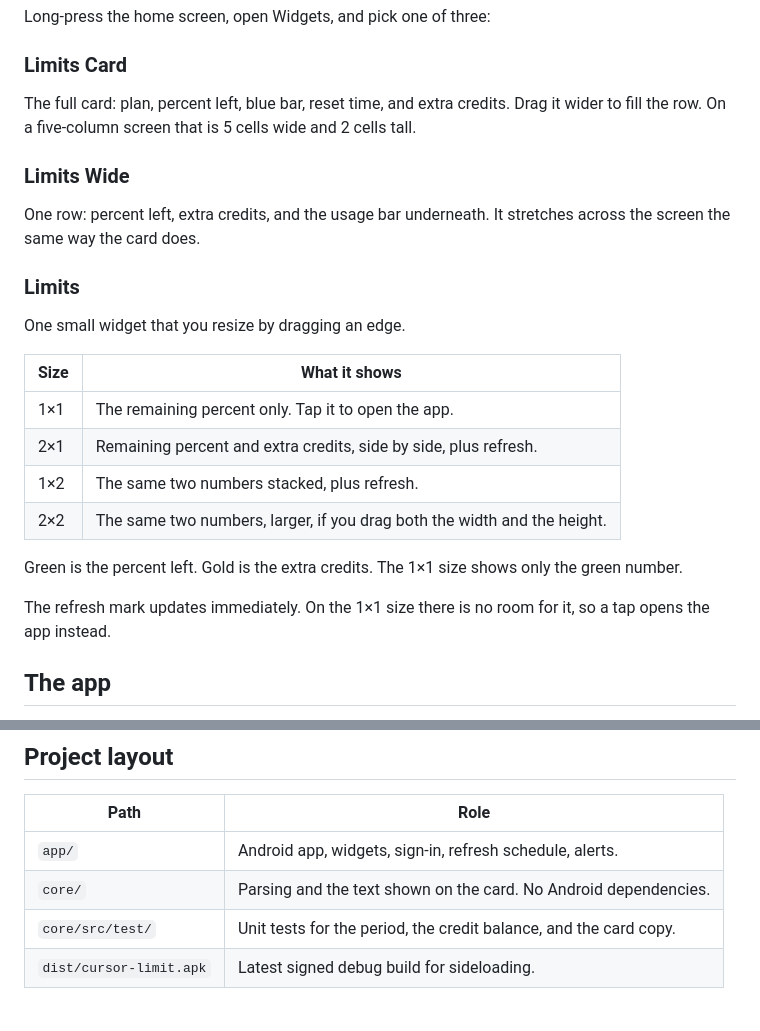
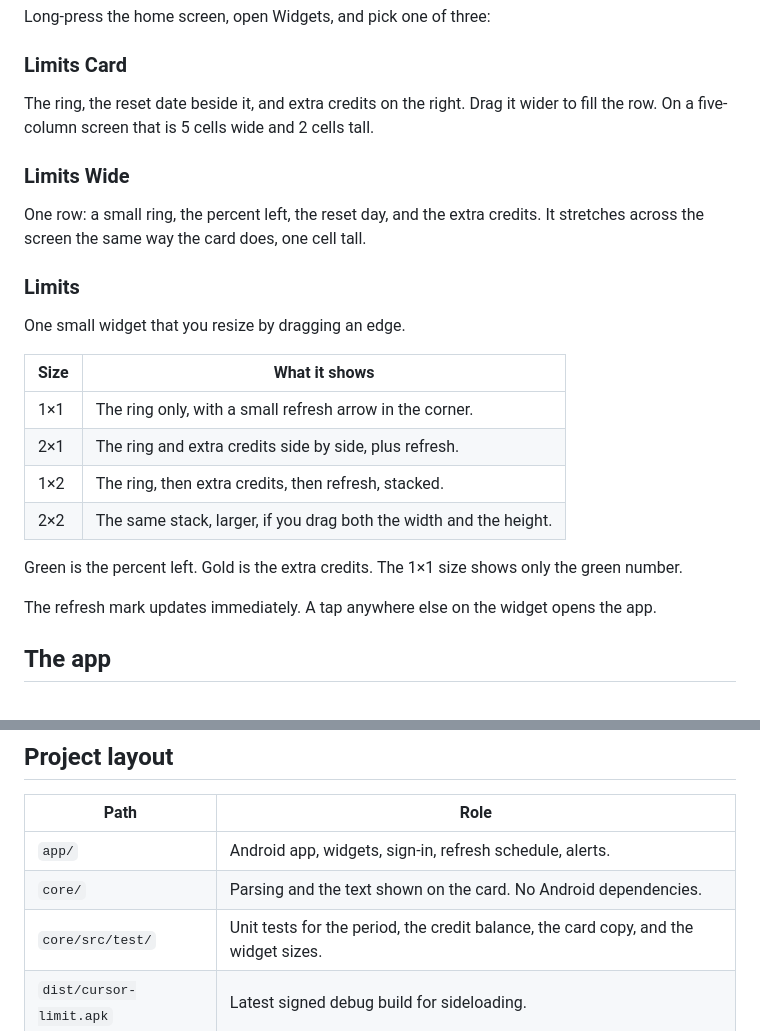
Before and after one commit to W1neSkin/cursor-limits, a Markdown page: README.md, 2 parts joined by grey strips. GitHub-like rendering.

```diff
--- a/README.md
+++ b/README.md
@@ -30,11 +28,11 @@ Long-press the home screen, open Widgets, and pick one of three:
 
 ### Limits Card
 
-The full card: plan, percent left, blue bar, reset time, and extra credits. Drag it wider to fill the row. On a five-column screen that is 5 cells wide and 2 cells tall.
+The ring, the reset date beside it, and extra credits on the right. Drag it wider to fill the row. On a five-column screen that is 5 cells wide and 2 cells tall.
 
 ### Limits Wide
 
-One row: percent left, extra credits, and the usage bar underneath. It stretches across the screen the same way the card does.
+One row: a small ring, the percent left, the reset day, and the extra credits. It stretches across the screen the same way the card does, one cell tall.
 
 ### Limits
 
@@ -42,14 +40,14 @@ One small widget that you resize by dragging an edge.
 
 | Size | What it shows |
 | --- | --- |
-| 1×1 | The remaining percent only. Tap it to open the app. |
-| 2×1 | Remaining percent and extra credits, side by side, plus refresh. |
-| 1×2 | The same two numbers stacked, plus refresh. |
-| 2×2 | The same two numbers, larger, if you drag both the width and the height. |
+| 1×1 | The ring only, with a small refresh arrow in the corner. |
+| 2×1 | The ring and extra credits side by side, plus refresh. |
+| 1×2 | The ring, then extra credits, then refresh, stacked. |
+| 2×2 | The same stack, larger, if you drag both the width and the height. |
 
 Green is the percent left. Gold is the extra credits. The 1×1 size shows only the green number.
 
-The refresh mark updates immediately. On the 1×1 size there is no room for it, so a tap opens the app instead.
+The refresh mark updates immediately. A tap anywhere else on the widget opens the app.
 
 ## The app
 
@@ -108,7 +106,7 @@ keytool -genkeypair -v \
 | --- | --- |
 | `app/` | Android app, widgets, sign-in, refresh schedule, alerts. |
 | `core/` | Parsing and the text shown on the card. No Android dependencies. |
-| `core/src/test/` | Unit tests for the period, the credit balance, and the card copy. |
+| `core/src/test/` | Unit tests for the period, the credit balance, the card copy, and the widget sizes. |
 | `dist/cursor-limit.apk` | Latest signed debug build for sideloading. |
 
 ## Privacy
```
Also changed, not shown: other parts of README.md (+6 -8 lines), docs/images/app-split.png, docs/images/home-dark.png, docs/images/home-light.png, 1 other file.
